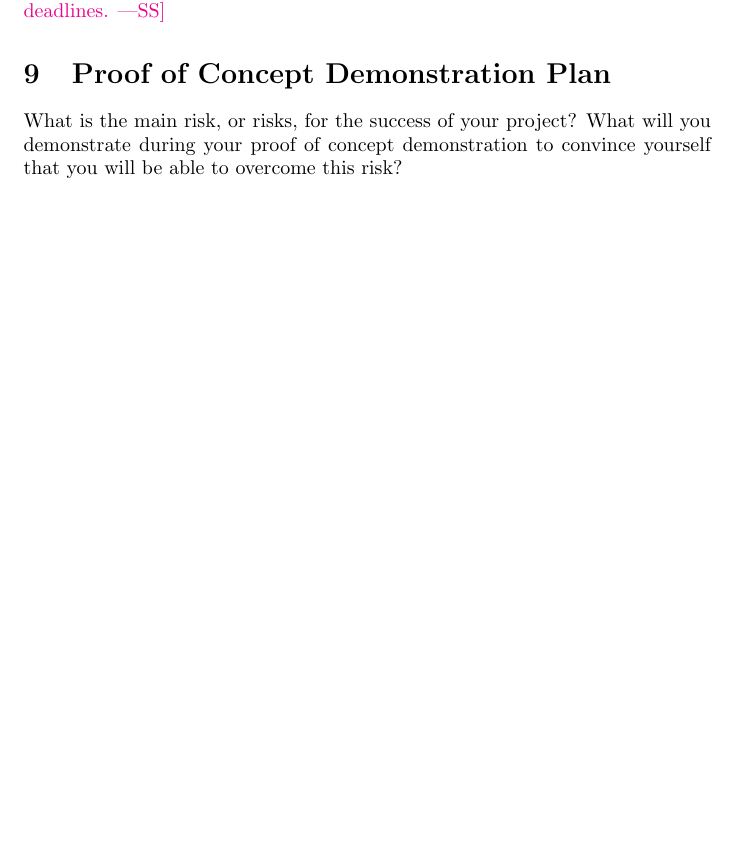
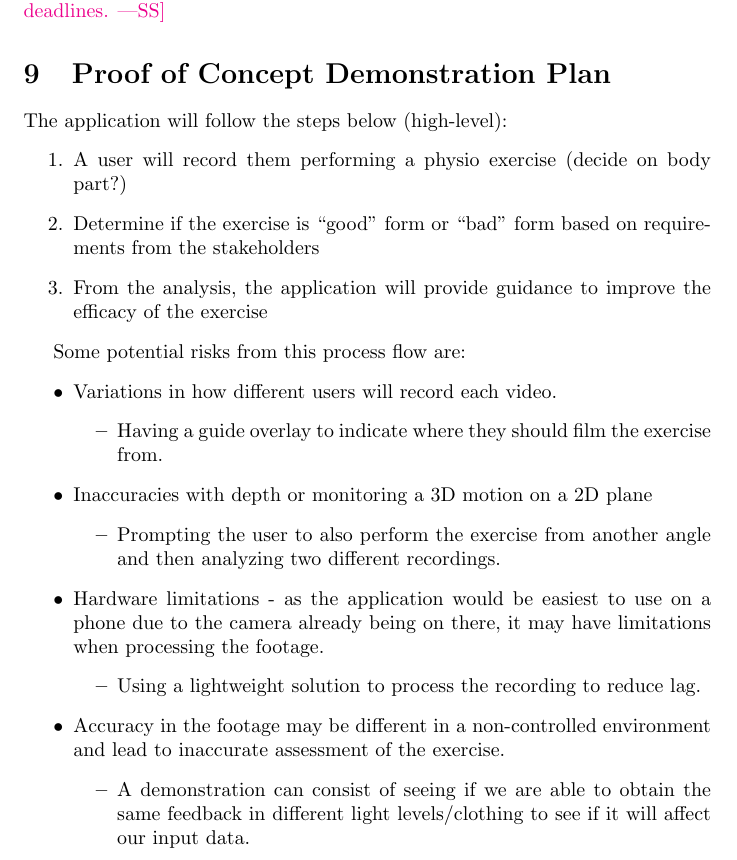
Before and after one commit to M9Huynh/technically-functional, a LaTeX document (docs/DevelopmentPlan/DevelopmentPlan.tex): part of page 4 of 8, cut so that both start at the same text, the shorter picture padded with empty space. Compiled offline with pdfLaTeX.

Commit message:
added POC Demonstration plan

```diff
--- a/docs/DevelopmentPlan/DevelopmentPlan.tex
+++ b/docs/DevelopmentPlan/DevelopmentPlan.tex
@@ -140,9 +140,33 @@ for deadlines.}
 
 \section{Proof of Concept Demonstration Plan}
 
-What is the main risk, or risks, for the success of your project?  What will you
-demonstrate during your proof of concept demonstration to convince yourself that
-you will be able to overcome this risk?
+The application will follow the steps below (high-level):
+\begin{enumerate}
+  \item A user will record them performing a physio exercise (decide on body part?)
+  \item Determine if the exercise is “good” form or “bad” form based on requirements from the stakeholders
+  \item From the analysis, the application will provide guidance to improve the efficacy of the exercise
+\end{enumerate}
+
+
+Some potential risks from this process flow are:
+\begin{itemize}
+  \item Variations in how different users will record each video.
+  \begin{itemize}
+    \item Having a guide overlay to indicate where they should film the exercise from.
+  \end{itemize}
+  \item Inaccuracies with depth or monitoring a 3D motion on a 2D plane
+  \begin{itemize}
+    \item Prompting the user to also perform the exercise from another angle and then analyzing two different recordings.
+  \end{itemize}
+  \item Hardware limitations - as the application would be easiest to use on a phone due to the camera already being on there, it may have limitations when processing the footage.
+  \begin{itemize}
+    \item Using a lightweight solution to process the recording to reduce lag.
+  \end{itemize}
+  \item Accuracy in the footage may be different in a non-controlled environment and lead to inaccurate assessment of the exercise.
+  \begin{itemize}
+    \item A demonstration can consist of seeing if we are able to obtain the same feedback in different light levels/clothing to see if it will affect our input data.
+  \end{itemize}
+\end{itemize}
 
 \section{Expected Technology}
 
```
Also changed, not shown: docs/DevelopmentPlan/DevelopmentPlan.pdf.
